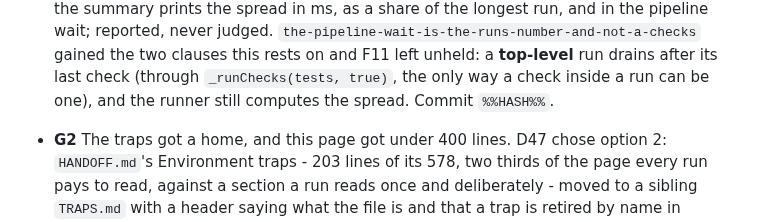
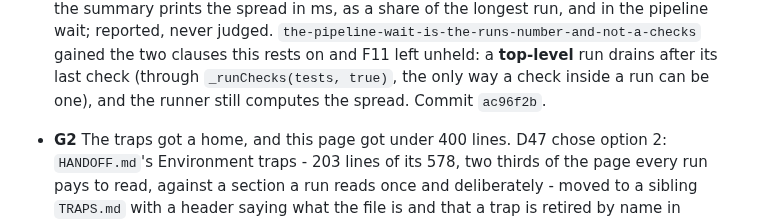
Before and after one commit to papasauce11/blackline, a Markdown page: QUEUE.md, the part around the change. Rendered like a GitHub page.

Commit message:
Record F16 commit hash in QUEUE.md
Co-Authored-By: Claude Opus 5 <noreply@anthropic.com>

```diff
--- a/QUEUE.md
+++ b/QUEUE.md
@@ -401,7 +401,7 @@ ends with a gallery Josh looks at (`npm run shot -- --pose all`).
   gained the two clauses this rests on and F11 left unheld: a **top-level** run
   drains after its last check (through `_runChecks(tests, true)`, the only way
   a check inside a run can be one), and the runner still computes the spread.
-  Commit `%%HASH%%`.
+  Commit `ac96f2b`.
 
 - **G2** The traps got a home, and this page got under 400 lines. D47 chose
   option 2: `HANDOFF.md`'s Environment traps - 203 lines of its 578, two thirds
```
